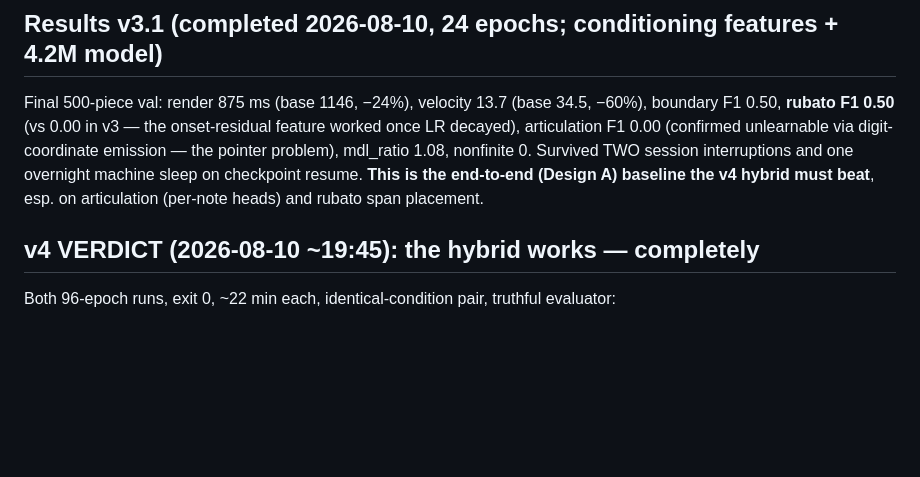
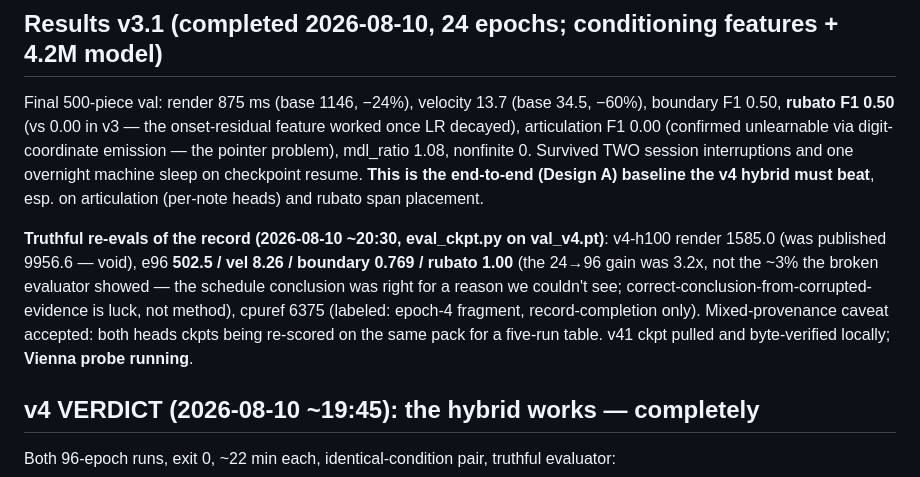
Before and after one commit to pfefferniels/mpmify, a Markdown page: ml/LOG.md, the part around the change. Drawn GitHub-style; blank space fills up the shorter version.

Commit message:
Journal truthful re-evals (e96 3.2x; five-run table pending)
Co-Authored-By: Claude Fable 5 <noreply@anthropic.com>

```diff
--- a/ml/LOG.md
+++ b/ml/LOG.md
@@ -268,6 +268,15 @@ emission — the pointer problem), mdl_ratio 1.08, nonfinite 0. Survived TWO
 session interruptions and one overnight machine sleep on checkpoint resume.
 **This is the end-to-end (Design A) baseline the v4 hybrid must beat**, esp. on
 articulation (per-note heads) and rubato span placement.
+
+**Truthful re-evals of the record (2026-08-10 ~20:30, eval_ckpt.py on val_v4.pt)**:
+v4-h100 render 1585.0 (was published 9956.6 — void), e96 **502.5 / vel 8.26 /
+boundary 0.769 / rubato 1.00** (the 24→96 gain was 3.2x, not the ~3% the broken
+evaluator showed — the schedule conclusion was right for a reason we couldn't see;
+correct-conclusion-from-corrupted-evidence is luck, not method), cpuref 6375
+(labeled: epoch-4 fragment, record-completion only). Mixed-provenance caveat
+accepted: both heads ckpts being re-scored on the same pack for a five-run table.
+v41 ckpt pulled and byte-verified locally; **Vienna probe running**.
 
 ## v4 VERDICT (2026-08-10 ~19:45): the hybrid works — completely
 
```
